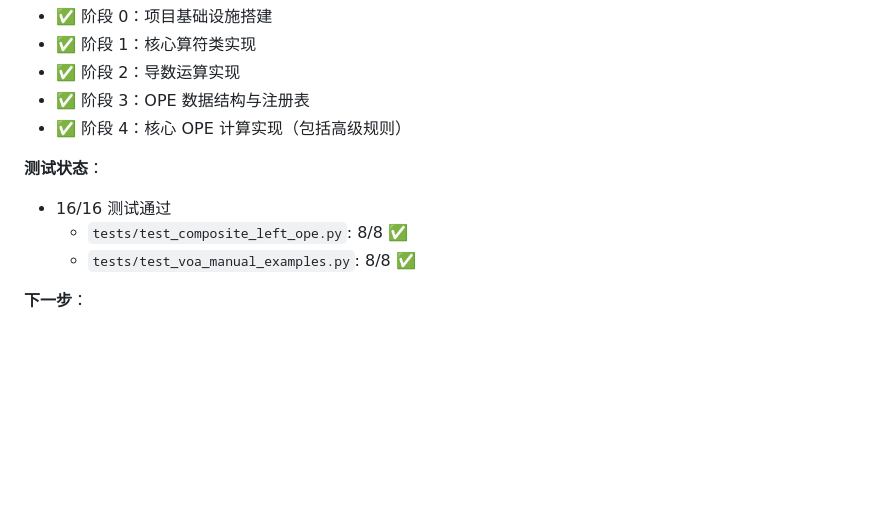
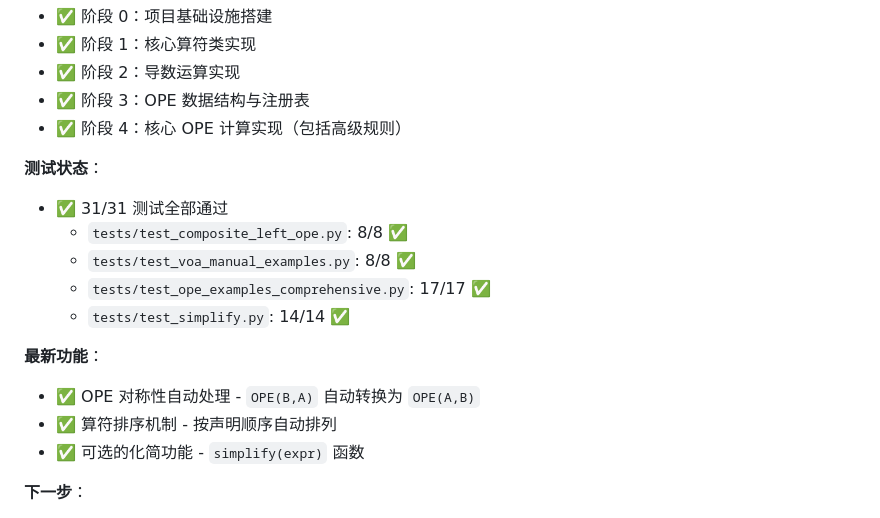
Before and after one commit to panyw5/pyope, a Markdown page: README.md, the part around the change. Rendered like a GitHub page; blank space fills up the shorter version.

Commit message:
docs: Update README.md with latest progress and test results
## Updates

- Updated test statistics: 31/31 tests passing ✅
- Added new test files to the list
- Documented latest features:
  - OPE symmetry auto-handling
  - Operator ordering mechanism
  - Optional simplify() function

🤖 Generated with [Claude Code](https://claude.com/claude-code)

Co-Authored-By: Claude <noreply@anthropic.com>

```diff
--- a/README.md
+++ b/README.md
@@ -461,9 +461,16 @@ pyope/
 - ✅ 阶段 4：核心 OPE 计算实现（包括高级规则）
 
 **测试状态**：
-- 16/16 测试通过
+- ✅ 31/31 测试全部通过
   - `tests/test_composite_left_ope.py`: 8/8 ✅
   - `tests/test_voa_manual_examples.py`: 8/8 ✅
+  - `tests/test_ope_examples_comprehensive.py`: 17/17 ✅
+  - `tests/test_simplify.py`: 14/14 ✅
+
+**最新功能**：
+- ✅ OPE 对称性自动处理 - `OPE(B,A)` 自动转换为 `OPE(A,B)`
+- ✅ 算符排序机制 - 按声明顺序自动排列
+- ✅ 可选的化简功能 - `simplify(expr)` 函数
 
 **下一步**：
 - 阶段 5：Thielemans 方程验证
```
